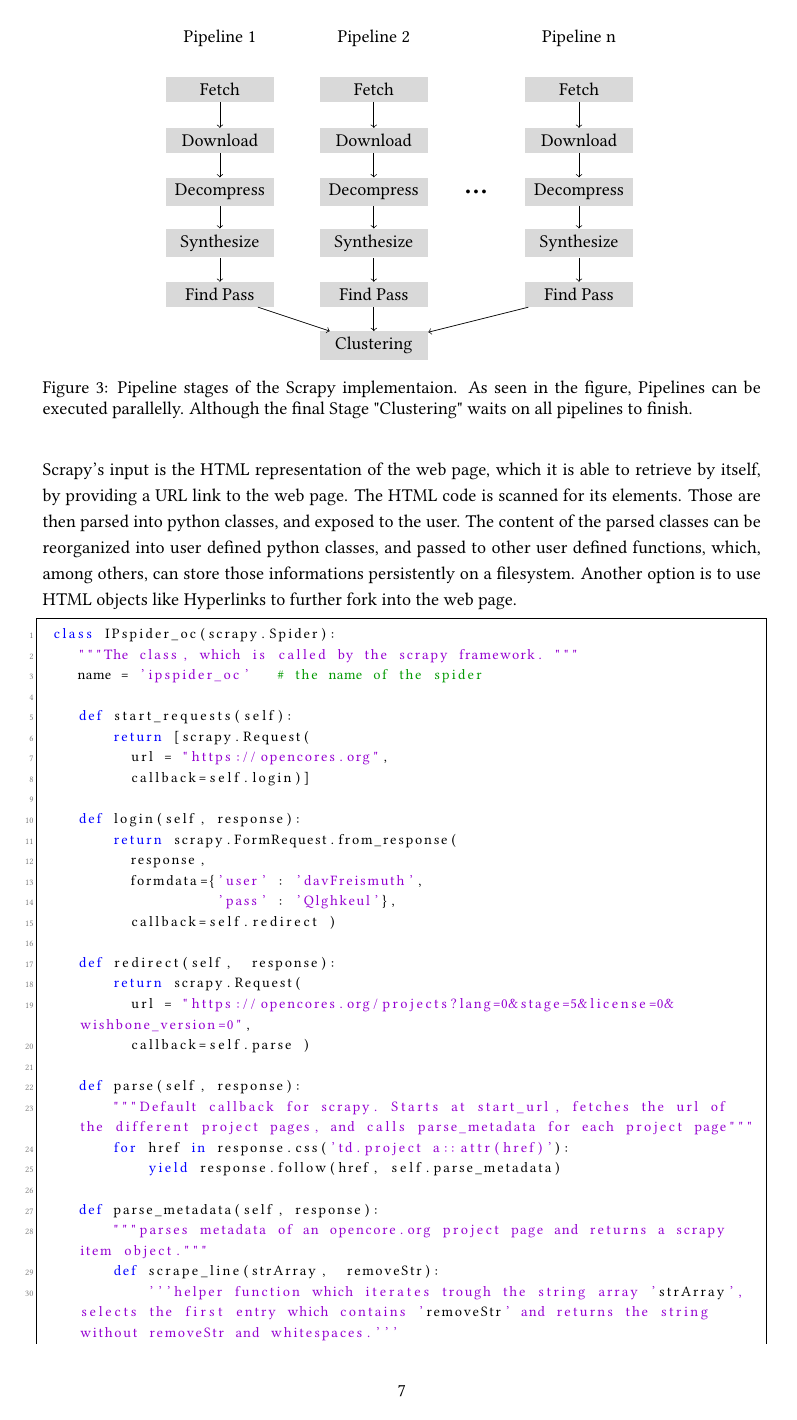
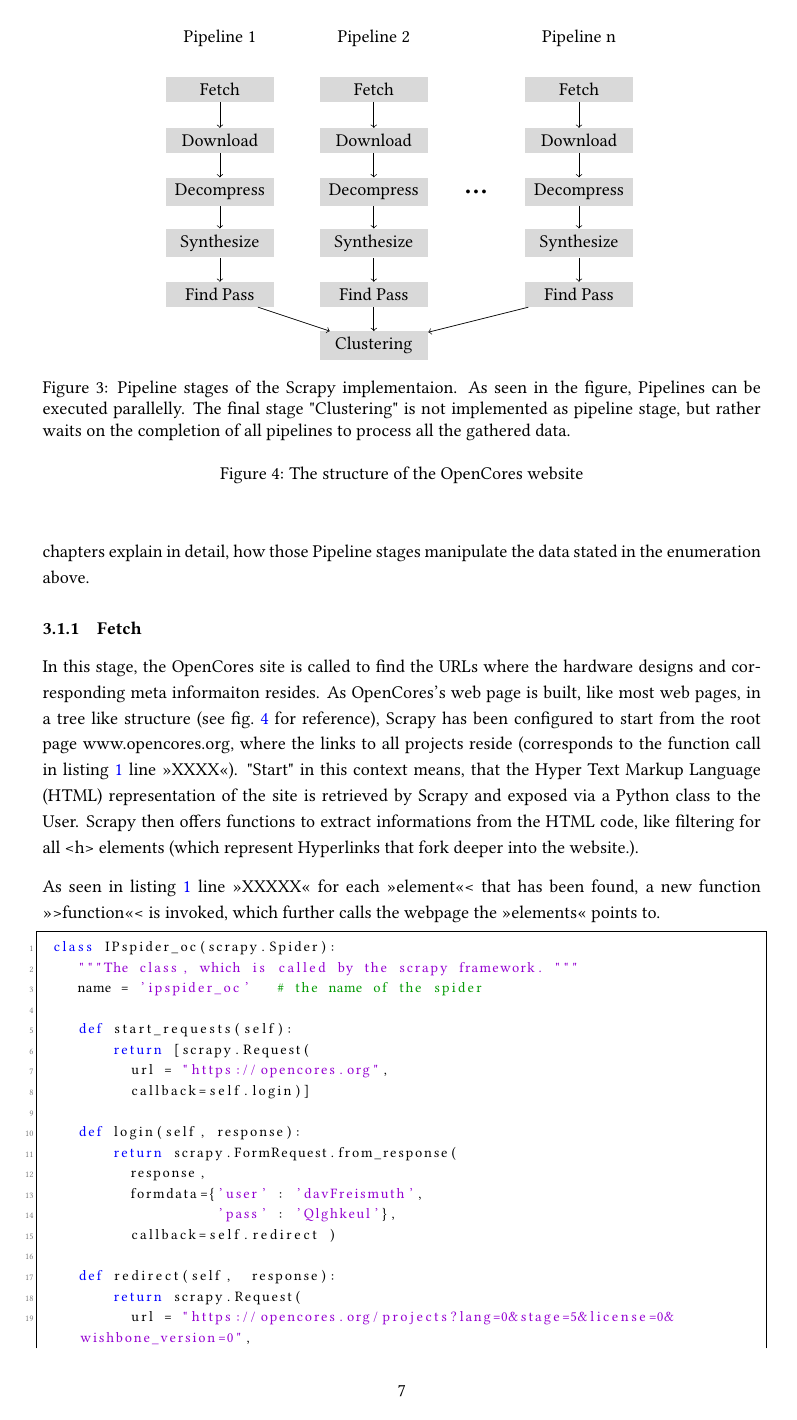
Before and after one commit to McBrez/bakk, a LaTeX document (main.tex, which reads sections/metholodgy.tex): page 8 of 14. Compiled offline with pdfLaTeX.

Commit message:
adsadasd

```diff
--- a/sections/metholodgy.tex
+++ b/sections/metholodgy.tex
@@ -93,15 +95,24 @@ The following chapters explain in detail, how those Pipeline stages manipulate t
 
     \end{tikzpicture}
     \label{fig:scrapyPipeline}
-    \caption{ Pipeline stages of the \gls{scrapy} implementaion. As seen in the figure, Pipelines can be executed parallelly. Although the final Stage "Clustering" waits on all pipelines to finish. }
+    \caption{ Pipeline stages of the \gls{scrapy} implementaion. As seen in the figure, Pipelines can be executed parallelly. The final stage "Clustering" is not implemented as pipeline stage, but rather waits on the completion of all pipelines to process all the gathered data. }
 \end{figure}
 
 \subsubsection{Fetch}
-\gls{oc} does not offer an interface to automatically download all available design files. Therefore it has to be resorted to the web page, which is optimized for human interaction, but not for machine readability. Tools, which are spezialized in translating human readable content into structured, machine oriented data sets, are called \glspl{scraper}. \gls{scrapy} is one of them, and provides multiple python classes which enable extensible web scraping.
+In this stage, the \gls{oc} site is called to find the \glspl{url} where the hardware designs and corresponding meta informaiton resides. As \gls{oc}'s web page is built, like most web pages, in a tree like structure (see \cref{fig:opencoresStructure} for reference), \gls{scrapy} has been configured to start from the root page www.opencores.org, where the links to all projects reside (corresponds to the function call in \cref{lst:scrapyMainClass} line >>XXXX<<). "Start" in this context means, that the \gls{html} representation of the site is retrieved by \gls{scrapy} and exposed via a \gls{python} class to the User. \gls{scrapy} then offers functions to extract informations from the \gls{html} code, like filtering for all <h> elements (which represent \glspl{hyperlink} that fork deeper into the website.).
 
-Scrapy's input is the HTML representation of the web page, which it is able to retrieve by itself, by providing a URL link to the web page. The HTML code is scanned for its elements.  Those are then parsed into python classes, and exposed to the user. The content of the parsed classes can be reorganized into user defined python classes, and passed to other user defined functions, which, among others, can store those informations persistently on a filesystem. Another option is to use HTML objects like Hyperlinks to further fork into the web page.
+\begin{figure}
+ \caption{The structure of the \gls{oc} website}
+ \label{fig:opencoresStructure}
+\end{figure}
 
-\begin{lstlisting}[style = python, caption = {Scrapy Main Class}]
+
+As seen in \cref{lst:scrapyMainClass} line >>XXXXX<< for each >>element<<< that has been found, a new function >>>function<<< is invoked, which further calls the webpage the >>elements<< points to.
+
+
+%Scrapy's input is the \gls{html} representation of the web page, which it is able to retrieve by itself, by providing a URL link to the web page. The HTML code is scanned for its HTML tags. Those are then parsed into python classes, and exposed to the user. The content of the parsed classes can be reorganized into user defined python classes, and passed to other user defined functions, which, among others, can store those informations persistently on a filesystem. Another option is to use HTML objects like Hyperlinks to further fork into the web page.
+
+\begin{lstlisting}[style = python, caption = {Scrapy Main Class}, label = {lst:scrapyMainClass}]
  class IPspider_oc(scrapy.Spider):
     """The class, which is called by the scrapy framework. """
     name = 'ipspider_oc'   # the name of the spider
@@ -166,13 +177,6 @@ Scrapy's input is the HTML representation of the web page, which it is able to r
 \paragraph*{Authentication \\}
 
 For our application, the first challenge is, to authenticate via the \gls{oc} user system, since designs are only downloadable while logged in with a cost free \gls{oc} account. Login information is often communicated via HTML POST Messages, which encode the message content into the message header. In the login case, the login information is encoded into the header. The web page returns an authentication token, which is stored as cookie and enables access to the web page. Scrapy is natively able to generate send such POST messages and exposes the answer to such a POST messages in Python classes, for further actions.
-
-
-
-
-\paragraph*{Traversing of the Web Page \\}
-
-As \gls{oc}'s web page is built, like most web pages, in a tree like structure (see <<LABEL>> for reference), scrapy has been configured to start from the root page <<URL>>, where the links to all projects reside. It then calls each project page, by filtering for the <h> elements of the
 
 Like most web pages, \gls{oc} is built in a tree-like structure.
 The scraped data is temporarily stored into Python class objects. The information
```
Also changed, not shown: main.tex (+14 -0 lines), sections/metholodgy.tex (10 more changed lines), 15 other files.
